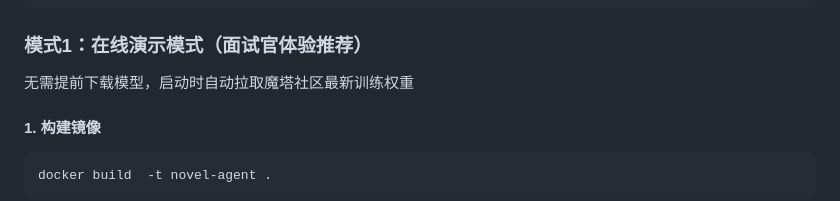
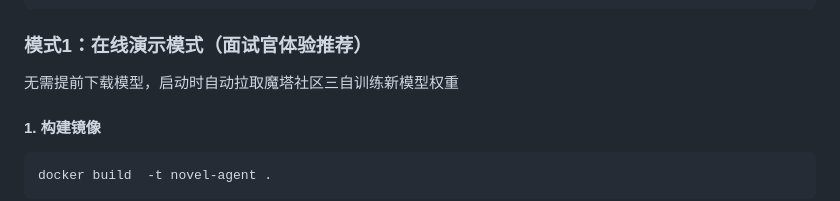
Before and after one commit to TravelDaivd/novelAgent, a Markdown page: README.md, the part around the change. Drawn GitHub-style.

````diff
--- a/README.md
+++ b/README.md
@@ -149,7 +149,7 @@ flowchart TD
 2、更改 docker.env 中的 “APP_llm__DEEPSEEK_API_KEY” 更换成你的【deepseek】中的API_KEY
 ```
 ### 模式1：在线演示模式（面试官体验推荐）
-无需提前下载模型，启动时自动拉取魔塔社区最新训练权重
+无需提前下载模型，启动时自动拉取魔塔社区三自训练新模型权重
 #### 1. 构建镜像
 ```
 docker build  -t novel-agent .
````
